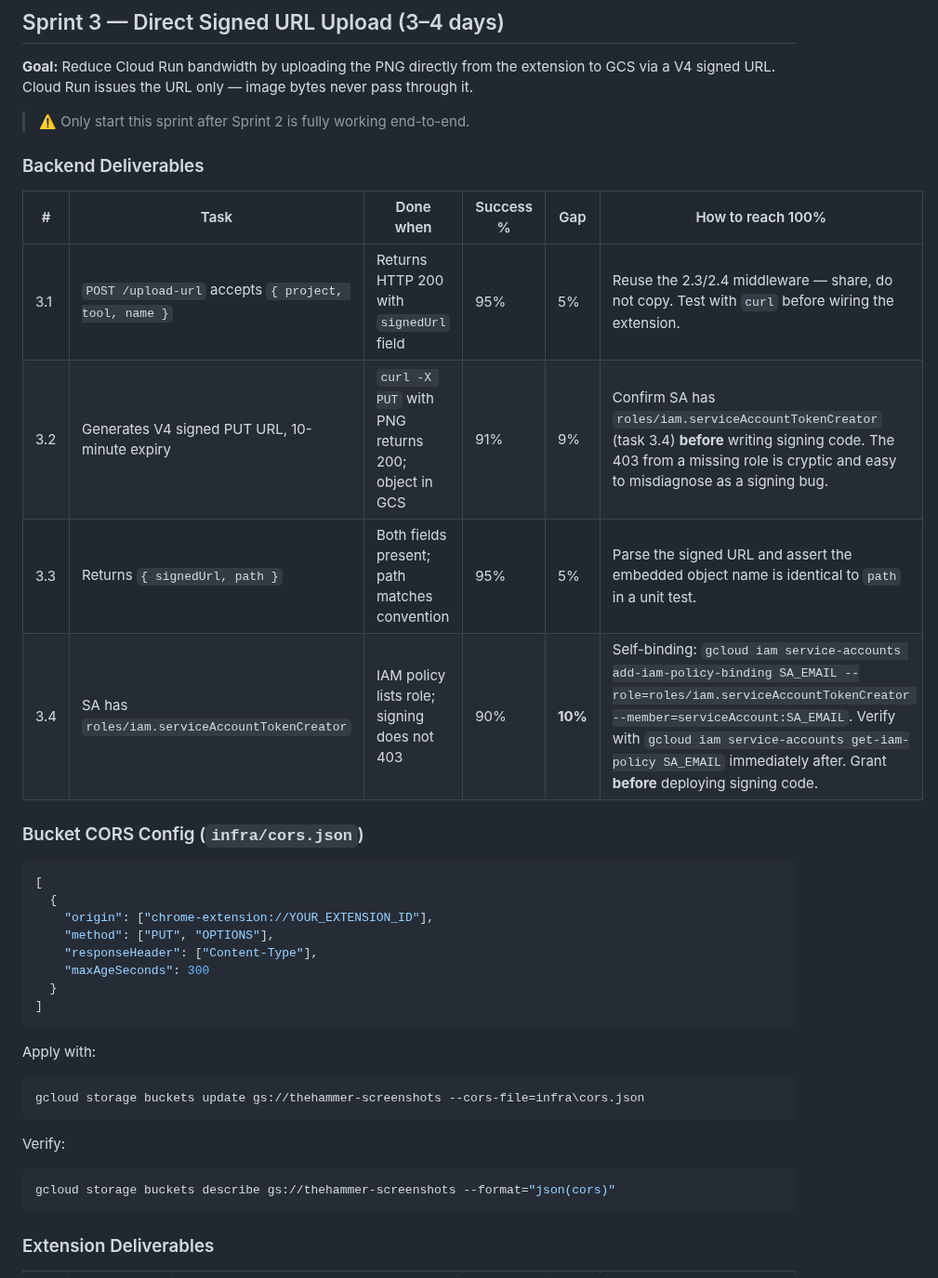
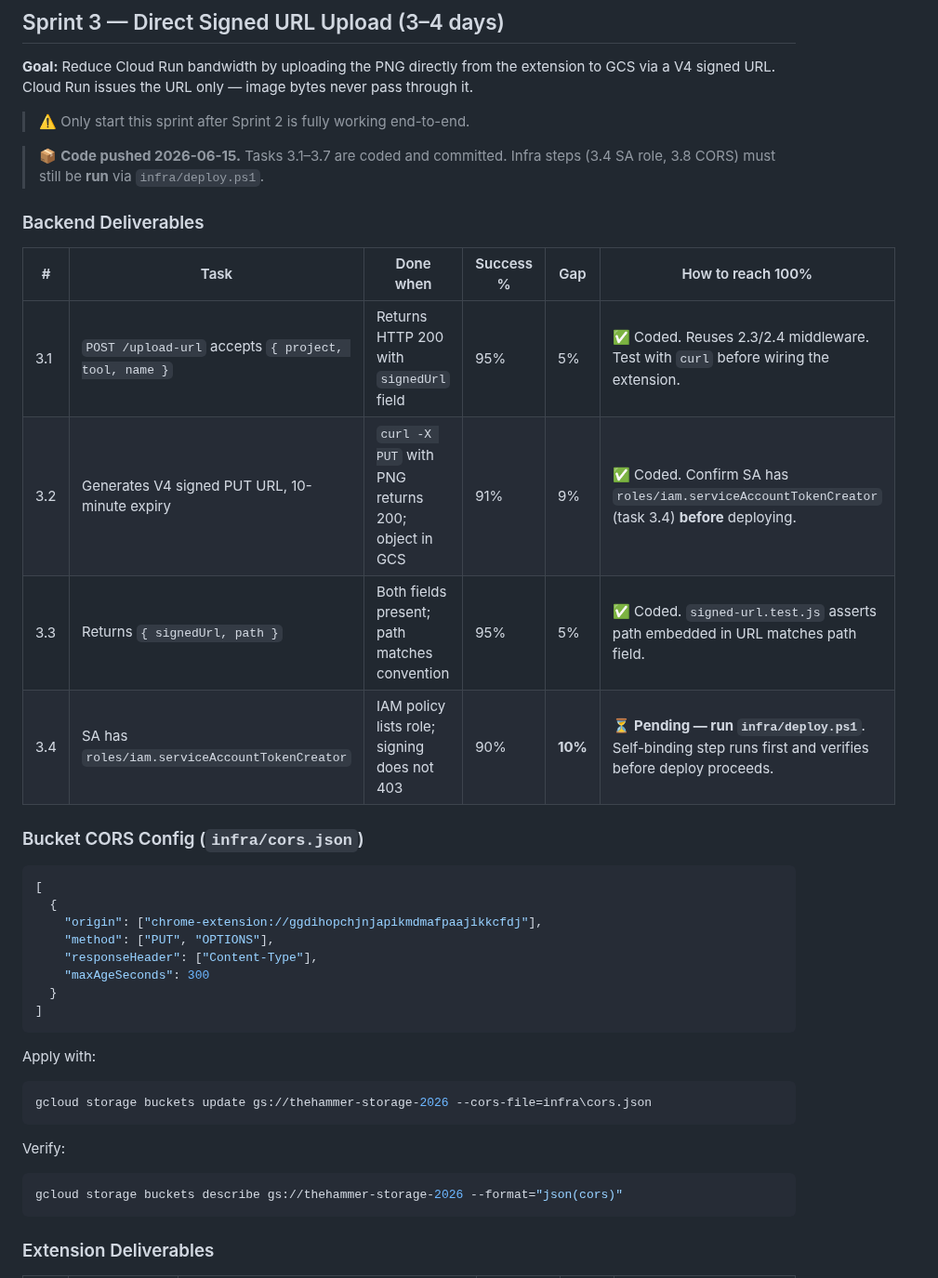
Before and after one commit to Khuzaima-AI-2112/theHammer, a Markdown page: sprintplan.md, the part around one of its changes. Shown at 93% size. Drawn GitHub-style.

Commit message:
Sprint 3: mark code deliverables pushed (3.1–3.7); infra steps pending run

````diff
--- a/sprintplan.md
+++ b/sprintplan.md
@@ -190,21 +190,24 @@ gcloud run deploy thehammer-backend `
 
 > ⚠️ Only start this sprint after Sprint 2 is fully working end-to-end.
 
+> 📦 **Code pushed 2026-06-15.** Tasks 3.1–3.7 are coded and committed.
+> Infra steps (3.4 SA role, 3.8 CORS) must still be **run** via `infra/deploy.ps1`.
+
 ### Backend Deliverables
 
 | # | Task | Done when | Success % | Gap | How to reach 100% |
 |---|---|---|---|---|---|
-| 3.1 | `POST /upload-url` accepts `{ project, tool, name }` | Returns HTTP 200 with `signedUrl` field | 95% | 5% | Reuse the 2.3/2.4 middleware — share, do not copy. Test with `curl` before wiring the extension. |
-| 3.2 | Generates V4 signed PUT URL, 10-minute expiry | `curl -X PUT` with PNG returns 200; object in GCS | 91% | 9% | Confirm SA has `roles/iam.serviceAccountTokenCreator` (task 3.4) **before** writing signing code. The 403 from a missing role is cryptic and easy to misdiagnose as a signing bug. |
-| 3.3 | Returns `{ signedUrl, path }` | Both fields present; path matches convention | 95% | 5% | Parse the signed URL and assert the embedded object name is identical to `path` in a unit test. |
-| 3.4 | SA has `roles/iam.serviceAccountTokenCreator` | IAM policy lists role; signing does not 403 | 90% | **10%** | Self-binding: `gcloud iam service-accounts add-iam-policy-binding SA_EMAIL --role=roles/iam.serviceAccountTokenCreator --member=serviceAccount:SA_EMAIL`. Verify with `gcloud iam service-accounts get-iam-policy SA_EMAIL` immediately after. Grant **before** deploying signing code. |
+| 3.1 | `POST /upload-url` accepts `{ project, tool, name }` | Returns HTTP 200 with `signedUrl` field | 95% | 5% | ✅ Coded. Reuses 2.3/2.4 middleware. Test with `curl` before wiring the extension. |
+| 3.2 | Generates V4 signed PUT URL, 10-minute expiry | `curl -X PUT` with PNG returns 200; object in GCS | 91% | 9% | ✅ Coded. Confirm SA has `roles/iam.serviceAccountTokenCreator` (task 3.4) **before** deploying. |
+| 3.3 | Returns `{ signedUrl, path }` | Both fields present; path matches convention | 95% | 5% | ✅ Coded. `signed-url.test.js` asserts path embedded in URL matches path field. |
+| 3.4 | SA has `roles/iam.serviceAccountTokenCreator` | IAM policy lists role; signing does not 403 | 90% | **10%** | ⏳ **Pending — run `infra/deploy.ps1`**. Self-binding step runs first and verifies before deploy proceeds. |
 
 ### Bucket CORS Config (`infra/cors.json`)
 
 ```json
 [
   {
-    "origin": ["chrome-extension://YOUR_EXTENSION_ID"],
+    "origin": ["chrome-extension://ggdihopchjnjapikmdmafpaajikkcfdj"],
     "method": ["PUT", "OPTIONS"],
     "responseHeader": ["Content-Type"],
     "maxAgeSeconds": 300
@@ -214,12 +217,12 @@ gcloud run deploy thehammer-backend `
 
 Apply with:
 ```powershell
-gcloud storage buckets update gs://thehammer-screenshots --cors-file=infra\cors.json
+gcloud storage buckets update gs://thehammer-storage-2026 --cors-file=infra\cors.json
 ```
 
 Verify:
 ```powershell
-gcloud storage buckets describe gs://thehammer-screenshots --format="json(cors)"
+gcloud storage buckets describe gs://thehammer-storage-2026 --format="json(cors)"
 ```
 
 ### Extension Deliverables
````
Also changed, not shown: other parts of sprintplan.md (+5 -5 lines).
